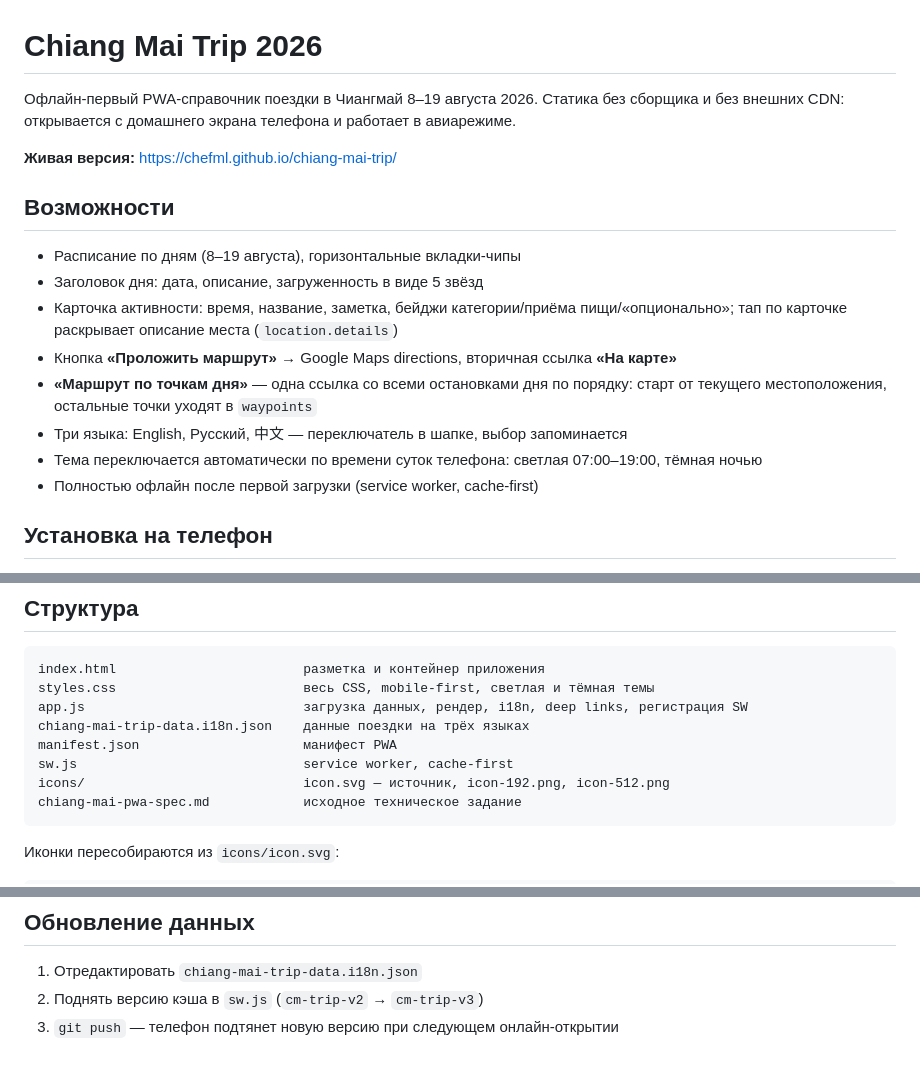
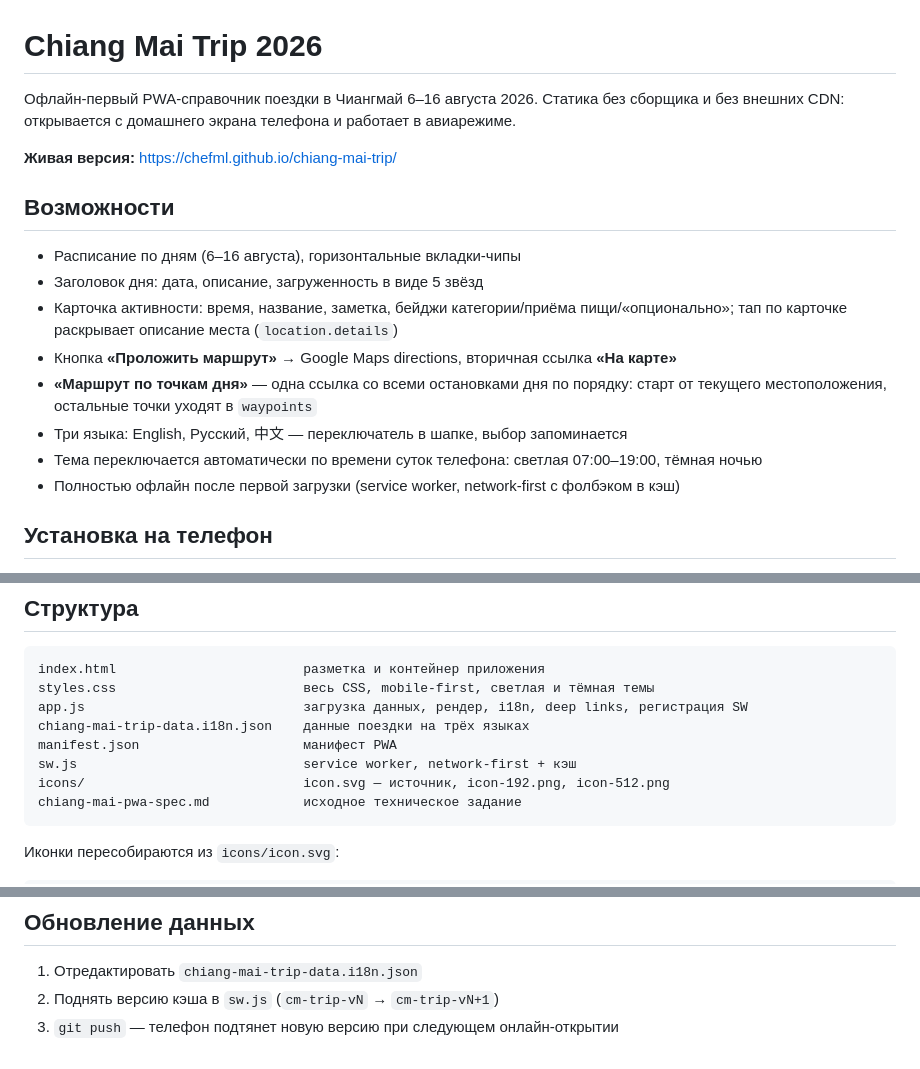
Before and after one commit to chefml/chiang-mai-trip, a Markdown page: README.md, 3 parts joined by grey strips. Rendered like a GitHub page.

Commit message:
Correct stale facts in the README
The trip moved to 6-16 August and the worker went network-first several
commits ago, but the README still described the old dates and strategy.

Co-Authored-By: Claude Opus 5 (1M context) <noreply@anthropic.com>

````diff
--- a/README.md
+++ b/README.md
@@ -1,19 +1,19 @@
 # Chiang Mai Trip 2026
 
-Офлайн-первый PWA-справочник поездки в Чиангмай 8–19 августа 2026. Статика без сборщика и без внешних CDN: открывается с домашнего экрана телефона и работает в авиарежиме.
+Офлайн-первый PWA-справочник поездки в Чиангмай 6–16 августа 2026. Статика без сборщика и без внешних CDN: открывается с домашнего экрана телефона и работает в авиарежиме.
 
 **Живая версия:** https://chefml.github.io/chiang-mai-trip/
 
 ## Возможности
 
-- Расписание по дням (8–19 августа), горизонтальные вкладки-чипы
+- Расписание по дням (6–16 августа), горизонтальные вкладки-чипы
 - Заголовок дня: дата, описание, загруженность в виде 5 звёзд
 - Карточка активности: время, название, заметка, бейджи категории/приёма пищи/«опционально»; тап по карточке раскрывает описание места (`location.details`)
 - Кнопка **«Проложить маршрут»** → Google Maps directions, вторичная ссылка **«На карте»**
 - **«Маршрут по точкам дня»** — одна ссылка со всеми остановками дня по порядку: старт от текущего местоположения, остальные точки уходят в `waypoints`
 - Три языка: English, Русский, 中文 — переключатель в шапке, выбор запоминается
 - Тема переключается автоматически по времени суток телефона: светлая 07:00–19:00, тёмная ночью
-- Полностью офлайн после первой загрузки (service worker, cache-first)
+- Полностью офлайн после первой загрузки (service worker, network-first с фолбэком в кэш)
 
 ## Установка на телефон
 
@@ -35,7 +35,7 @@ styles.css                        весь CSS, mobile-first, светлая и
 app.js                            загрузка данных, рендер, i18n, deep links, регистрация SW
 chiang-mai-trip-data.i18n.json    данные поездки на трёх языках
 manifest.json                     манифест PWA
-sw.js                             service worker, cache-first
+sw.js                             service worker, network-first + кэш
 icons/                            icon.svg — источник, icon-192.png, icon-512.png
 chiang-mai-pwa-spec.md            исходное техническое задание
 ```
@@ -63,5 +63,5 @@ rsvg-convert -w 512 -h 512 icons/icon.svg -o icons/icon-512.png
 ## Обновление данных
 
 1. Отредактировать `chiang-mai-trip-data.i18n.json`
-2. Поднять версию кэша в `sw.js` (`cm-trip-v2` → `cm-trip-v3`)
+2. Поднять версию кэша в `sw.js` (`cm-trip-vN` → `cm-trip-vN+1`)
 3. `git push` — телефон подтянет новую версию при следующем онлайн-открытии
````
